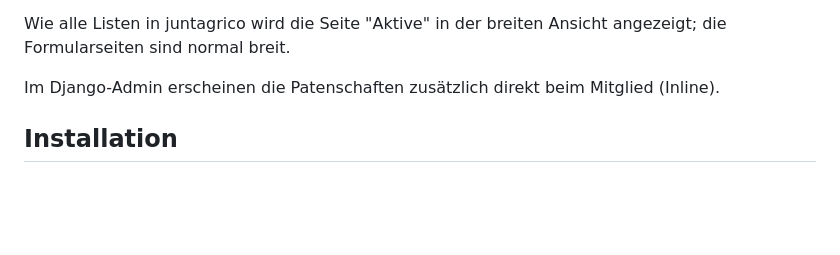
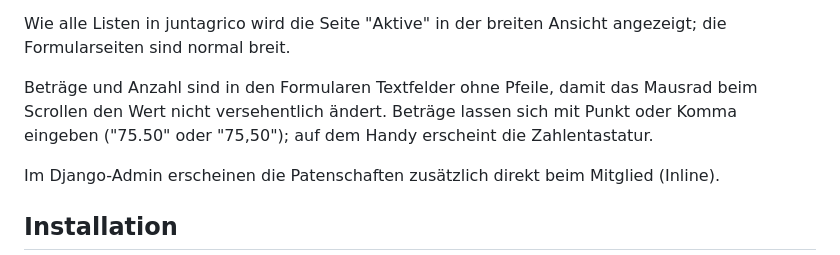
Before and after one commit to Huebhof/Juntagrico, a Markdown page: huebhof_patenschaften/README.md, the part around the change. GitHub-like rendering; blank space fills up the shorter version.

Commit message:
docs(patenschaften): Eingabe von Beträgen und Anzahl beschreiben

```diff
--- a/huebhof_patenschaften/README.md
+++ b/huebhof_patenschaften/README.md
@@ -44,6 +44,8 @@ Den Grund für einen Sonderpreis in die Notizen der Patenschaft schreiben, damit
 Die einzelne Patenschaft zeigt den Status (mit `huebhof_patenschaften_billing` auch die Rechnungen); abweichender Jahresbeitrag, Daten und Notizen lassen sich ändern, "Kündigen" wendet die Kündigungsregel an.
 
 Wie alle Listen in juntagrico wird die Seite "Aktive" in der breiten Ansicht angezeigt; die Formularseiten sind normal breit.
+
+Beträge und Anzahl sind in den Formularen Textfelder ohne Pfeile, damit das Mausrad beim Scrollen den Wert nicht versehentlich ändert. Beträge lassen sich mit Punkt oder Komma eingeben ("75.50" oder "75,50"); auf dem Handy erscheint die Zahlentastatur.
 
 Im Django-Admin erscheinen die Patenschaften zusätzlich direkt beim Mitglied (Inline).
 
```
